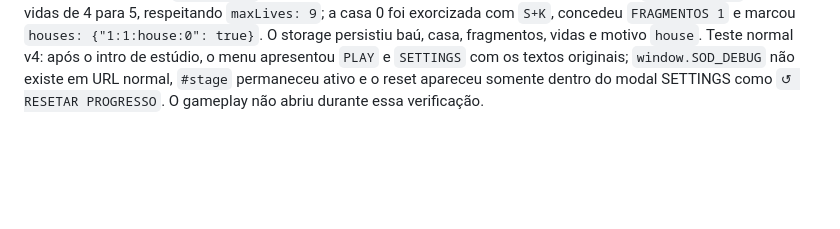
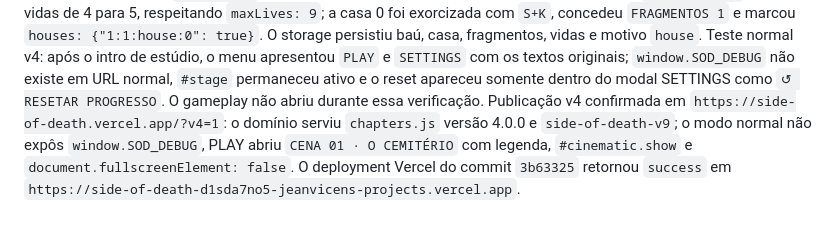
Before and after one commit to jeanvicen/side-of-death, a Markdown page: MOBILE-TEST-NOTES.md, the part around the change. GitHub-like rendering; blank space fills up the shorter version.

Commit message:
docs: record v4 city exploration verification

```diff
--- a/MOBILE-TEST-NOTES.md
+++ b/MOBILE-TEST-NOTES.md
@@ -64,3 +64,4 @@ O teste de perda de vidas confirmou que o dano respeita a invulnerabilidade temp
 A última perda isolada abriu `#gameOverOverlay.show`, parou o loop (`running: false`) e salvou `lives: 0` com motivo `game-over`. O botão `RECOMEÇAR CIDADE` funcionou: removeu o overlay, restaurou `VIDAS 5`, manteve `CIDADE 2`, fragmentos e baús, e salvou motivo `retry-city`.
 O QA validou as recompensas especiais: o terceiro baú (`reward: life`) elevou as vidas de 4 para 5, respeitando `maxLives: 9`; a casa 0 foi exorcizada com `S+K`, concedeu `FRAGMENTOS 1` e marcou `houses: {"1:1:house:0": true}`. O storage persistiu baú, casa, fragmentos, vidas e motivo `house`.
 Teste normal v4: após o intro de estúdio, o menu apresentou `PLAY` e `SETTINGS` com os textos originais; `window.SOD_DEBUG` não existe em URL normal, `#stage` permaneceu ativo e o reset apareceu somente dentro do modal SETTINGS como `↺ RESETAR PROGRESSO`. O gameplay não abriu durante essa verificação.
+Publicação v4 confirmada em `https://side-of-death.vercel.app/?v4=1`: o domínio serviu `chapters.js` versão 4.0.0 e `side-of-death-v9`; o modo normal não expôs `window.SOD_DEBUG`, PLAY abriu `CENA 01 · O CEMITÉRIO` com legenda, `#cinematic.show` e `document.fullscreenElement: false`. O deployment Vercel do commit `3b63325` retornou `success` em `https://side-of-death-d1sda7no5-jeanvicens-projects.vercel.app`.
```
